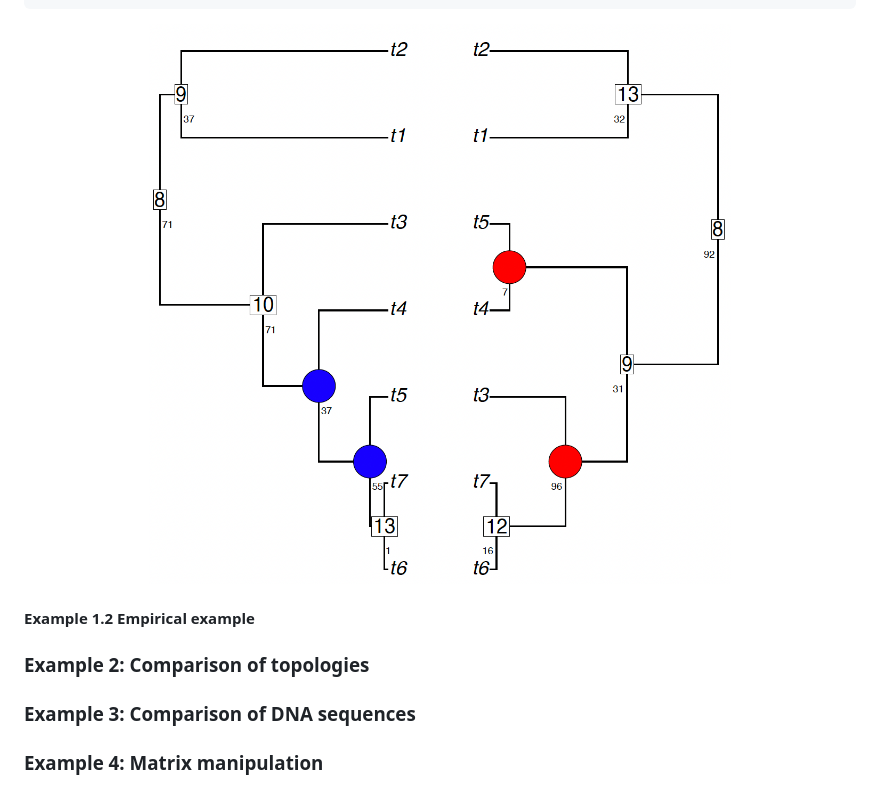
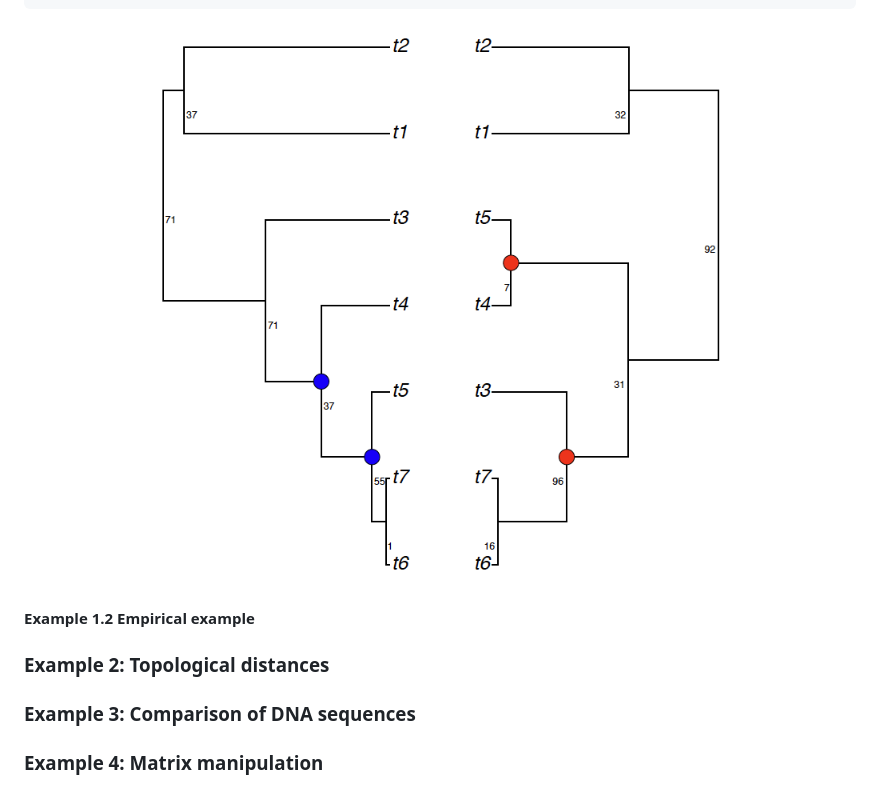
Before and after one commit to danimelsz/RNODE, a Markdown page: README.md, the part around the change. GitHub-like rendering; pictures changed too: tutorial/example1.1_unique.png (added), tutorial/example1.1_unique_.png (deleted).

Commit message:
tutorial updated: example 1

````diff
--- a/README.md
+++ b/README.md
@@ -100,12 +100,14 @@ uniqueNodes(a, b, composition=T, dataframe=T,
 ```
 
 <p align="center">
-  <a href="tutorial/example1.1_unique_.png"><img src="tutorial/example1.1_unique_.png" alt="df" width="100%"></a>
+  <a href="tutorial/example1.1_unique.png"><img src="tutorial/example1.1_unique.png" alt="df" width="100%"></a>
 </p>
 
 #### Example 1.2 Empirical example
 
-### Example 2: Comparison of topologies
+
+
+### Example 2: Topological distances
 
 ### Example 3: Comparison of DNA sequences
 
````
Also changed, not shown: 4 other files.
